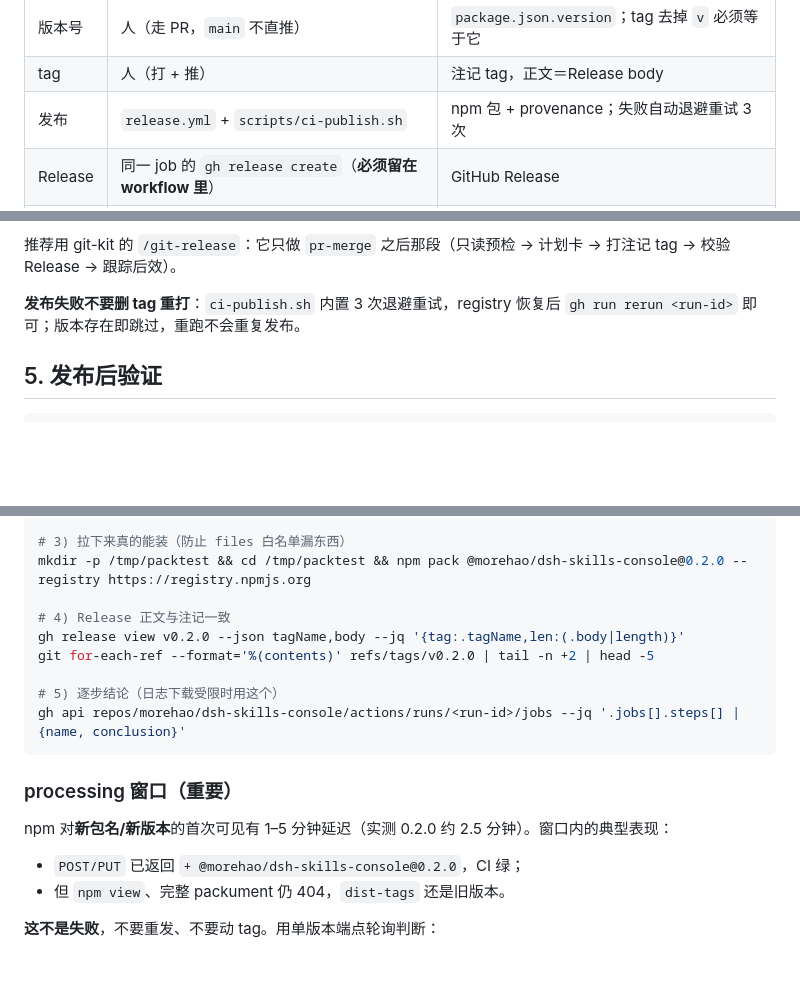
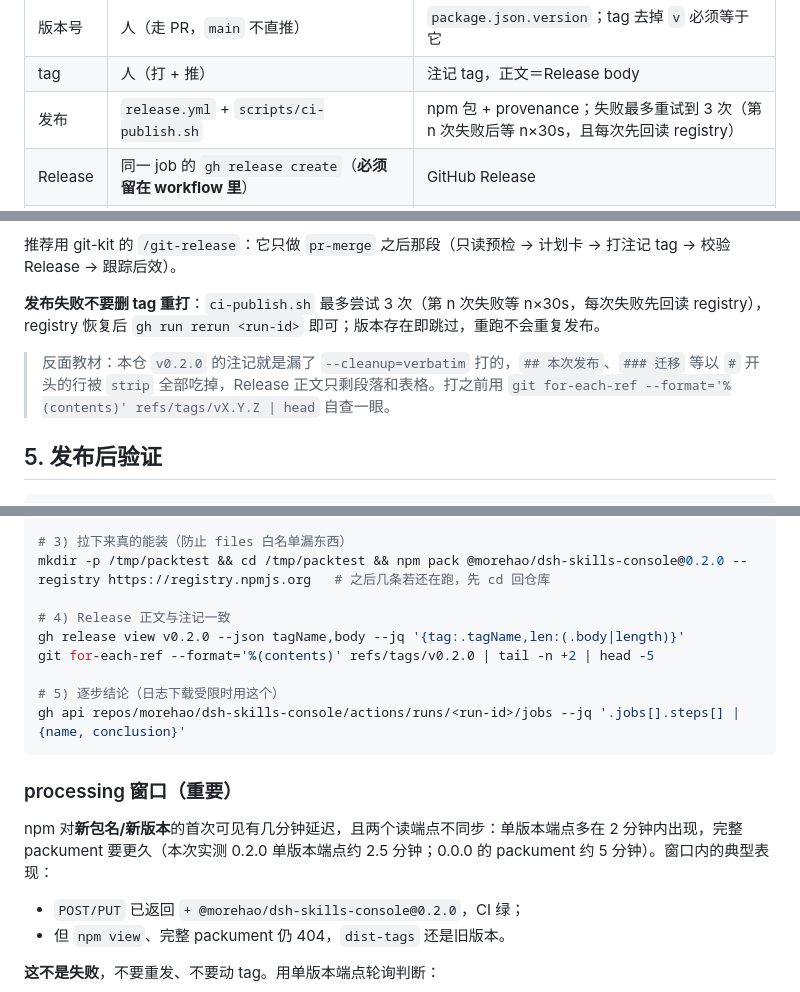
Before and after one commit to morehao/dsh-skills-console, a Markdown page: docs/publishing.md, 3 parts joined by grey strips. GitHub-like rendering; blank space fills up the shorter version.

```diff
--- a/docs/publishing.md
+++ b/docs/publishing.md
@@ -45,7 +45,7 @@
 |---|---|---|
 | 版本号 | 人（走 PR，`main` 不直推） | `package.json.version`；tag 去掉 `v` 必须等于它 |
 | tag | 人（打 + 推） | 注记 tag，正文＝Release body |
-| 发布 | `release.yml` + `scripts/ci-publish.sh` | npm 包 + provenance；失败自动退避重试 3 次 |
+| 发布 | `release.yml` + `scripts/ci-publish.sh` | npm 包 + provenance；失败最多重试到 3 次（第 n 次失败后等 n×30s，且每次先回读 registry） |
 | Release | 同一 job 的 `gh release create`（**必须留在 workflow 里**） | GitHub Release |
 | 凭据 | npm Trusted Publisher（OIDC） | 版本元信息里 `_npmUser: GitHub Actions` + `trustedPublisher.id` |
 | PR 门禁 | `.github/workflows/check.yml` | `bash -n scripts/ci-publish.sh` + `npm run check` + `npm test` |
@@ -182,7 +185,9 @@ git push origin v0.2.0
 
 推荐用 git-kit 的 `/git-release`：它只做 `pr-merge` 之后那段（只读预检 → 计划卡 → 打注记 tag → 校验 Release → 跟踪后效）。
 
-**发布失败不要删 tag 重打**：`ci-publish.sh` 内置 3 次退避重试，registry 恢复后 `gh run rerun <run-id>` 即可；版本存在即跳过，重跑不会重复发布。
+**发布失败不要删 tag 重打**：`ci-publish.sh` 最多尝试 3 次（第 n 次失败等 n×30s，每次失败先回读 registry），registry 恢复后 `gh run rerun <run-id>` 即可；版本存在即跳过，重跑不会重复发布。
+
+> 反面教材：本仓 `v0.2.0` 的注记就是漏了 `--cleanup=verbatim` 打的，`## 本次发布`、`### 迁移` 等以 `#` 开头的行被 `strip` 全部吃掉，Release 正文只剩段落和表格。打之前用 `git for-each-ref --format='%(contents)' refs/tags/vX.Y.Z | head` 自查一眼。
 
 ## 5. 发布后验证
 
@@ -199,7 +204,7 @@ curl -s https://registry.npmjs.org/@morehao%2Fdsh-skills-console/0.2.0 \
       console.log('attestations',Object.keys(j.dist.attestations||{}));})"
 
 # 3) 拉下来真的能装（防止 files 白名单漏东西）
-mkdir -p /tmp/packtest && cd /tmp/packtest && npm pack @morehao/dsh-skills-console@0.2.0 --registry https://registry.npmjs.org
+mkdir -p /tmp/packtest && cd /tmp/packtest && npm pack @morehao/dsh-skills-console@0.2.0 --registry https://registry.npmjs.org   # 之后几条若还在跑，先 cd 回仓库
 
 # 4) Release 正文与注记一致
 gh release view v0.2.0 --json tagName,body --jq '{tag:.tagName,len:(.body|length)}'
@@ -211,7 +216,7 @@ gh api repos/morehao/dsh-skills-console/actions/runs/<run-id>/jobs --jq '.jobs[]
 
 ### processing 窗口（重要）
 
-npm 对**新包名/新版本**的首次可见有 1–5 分钟延迟（实测 0.2.0 约 2.5 分钟）。窗口内的典型表现：
+npm 对**新包名/新版本**的首次可见有几分钟延迟，且两个读端点不同步：单版本端点多在 2 分钟内出现，完整 packument 要更久（本次实测 0.2.0 单版本端点约 2.5 分钟；0.0.0 的 packument 约 5 分钟）。窗口内的典型表现：
 
 - `POST/PUT` 已返回 `+ @morehao/dsh-skills-console@0.2.0`，CI 绿；
 - 但 `npm view`、完整 packument 仍 404，`dist-tags` 还是旧版本。
```
Also changed, not shown: other parts of docs/publishing.md (+13 -10 lines).
